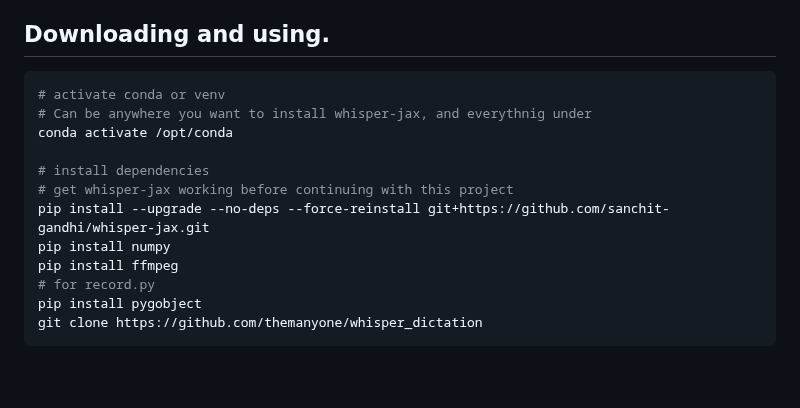
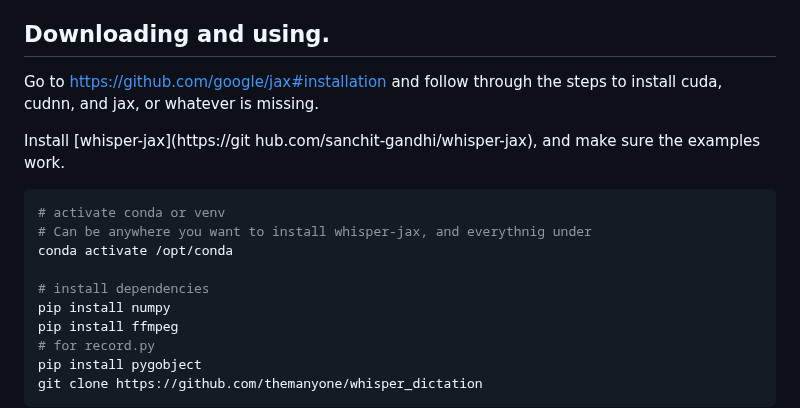
Before and after one commit to themanyone/whisper_dictation, a Markdown page: README.md, the part around the change. Rendered like a GitHub page; blank space fills up the shorter version.

Commit message:
install clarification

````diff
--- a/README.md
+++ b/README.md
@@ -12,14 +12,17 @@ For slower continuous dictation that unloads itself when not speaking, try my [v
 
 ## Downloading and using.
 
+Go to https://github.com/google/jax#installation and follow through the steps to install cuda, cudnn, and jax, or whatever is missing.
+
+Install [whisper-jax](https://git
+hub.com/sanchit-gandhi/whisper-jax), and make sure the examples work.
+
 ```shell
 # activate conda or venv
 # Can be anywhere you want to install whisper-jax, and everythnig under
 conda activate /opt/conda
 
 # install dependencies
-# get whisper-jax working before continuing with this project
-pip install --upgrade --no-deps --force-reinstall git+https://github.com/sanchit-gandhi/whisper-jax.git
 pip install numpy
 pip install ffmpeg
 # for record.py
````
